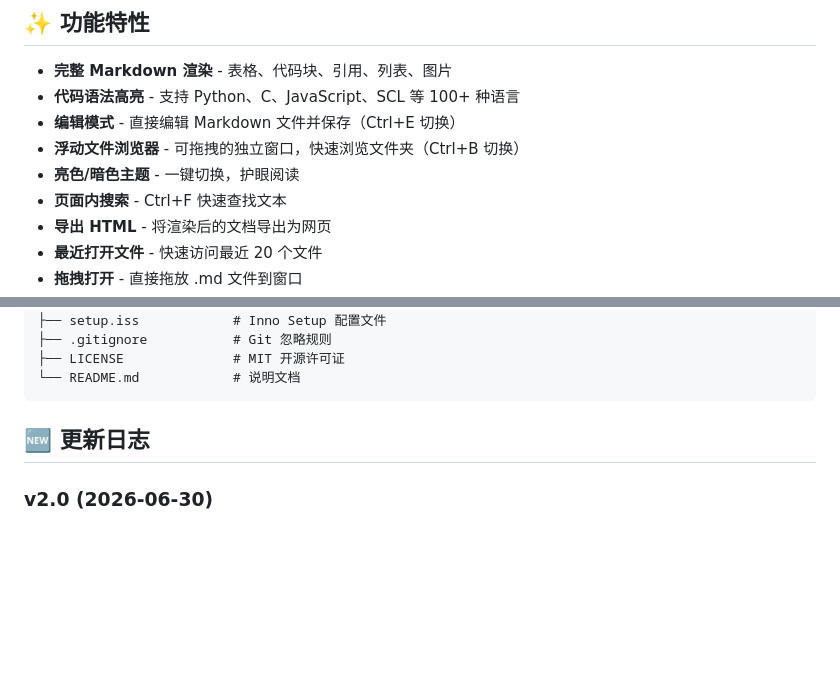
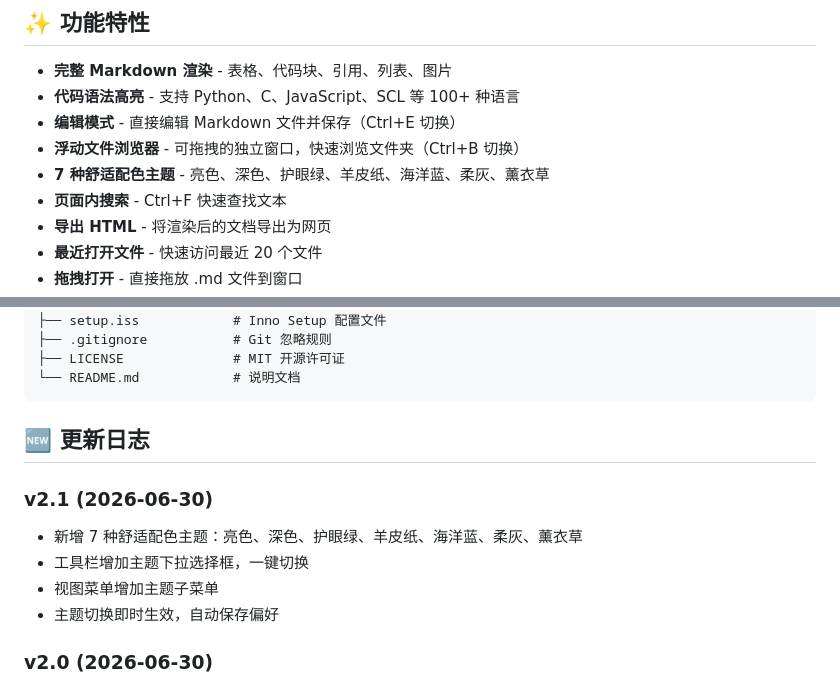
Before and after one commit to shushuluck/md-reader, a Markdown page: README.md, 2 parts joined by grey strips. Drawn GitHub-style; blank space fills up the shorter version.

Commit message:
更新 README: 添加 v2.1 主题功能说明

```diff
--- a/README.md
+++ b/README.md
@@ -8,7 +8,7 @@
 - **代码语法高亮** - 支持 Python、C、JavaScript、SCL 等 100+ 种语言
 - **编辑模式** - 直接编辑 Markdown 文件并保存（Ctrl+E 切换）
 - **浮动文件浏览器** - 可拖拽的独立窗口，快速浏览文件夹（Ctrl+B 切换）
-- **亮色/暗色主题** - 一键切换，护眼阅读
+- **7 种舒适配色主题** - 亮色、深色、护眼绿、羊皮纸、海洋蓝、柔灰、薰衣草
 - **页面内搜索** - Ctrl+F 快速查找文本
 - **导出 HTML** - 将渲染后的文档导出为网页
 - **最近打开文件** - 快速访问最近 20 个文件
@@ -122,6 +122,12 @@ md-reader/
 
 ## 🆕 更新日志
 
+### v2.1 (2026-06-30)
+- 新增 7 种舒适配色主题：亮色、深色、护眼绿、羊皮纸、海洋蓝、柔灰、薰衣草
+- 工具栏增加主题下拉选择框，一键切换
+- 视图菜单增加主题子菜单
+- 主题切换即时生效，自动保存偏好
+
 ### v2.0 (2026-06-30)
 - 移除左侧固定侧边栏，改为浮动文件浏览器面板
 - 新增编辑模式，支持直接编辑和保存 Markdown 文件
```
